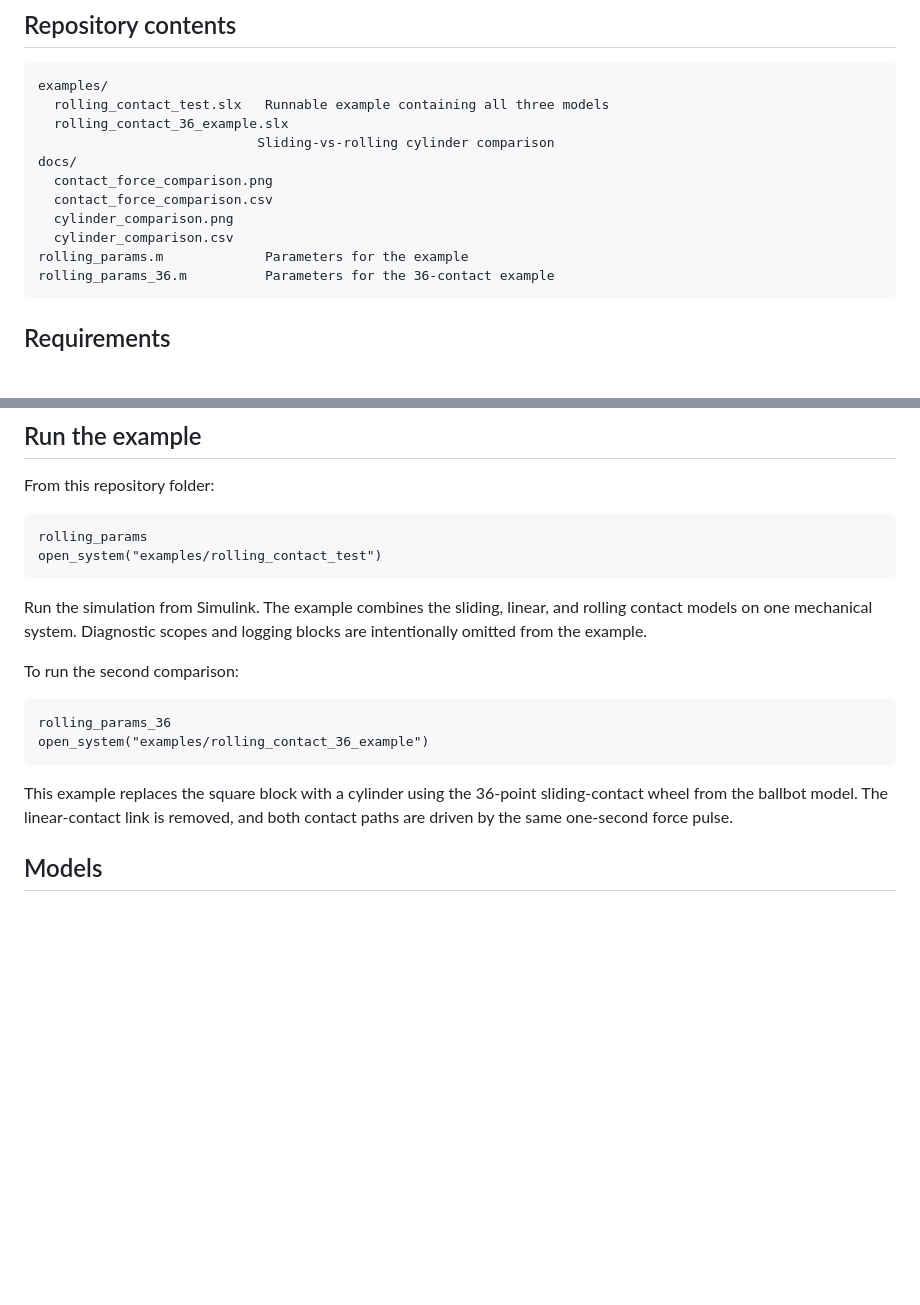
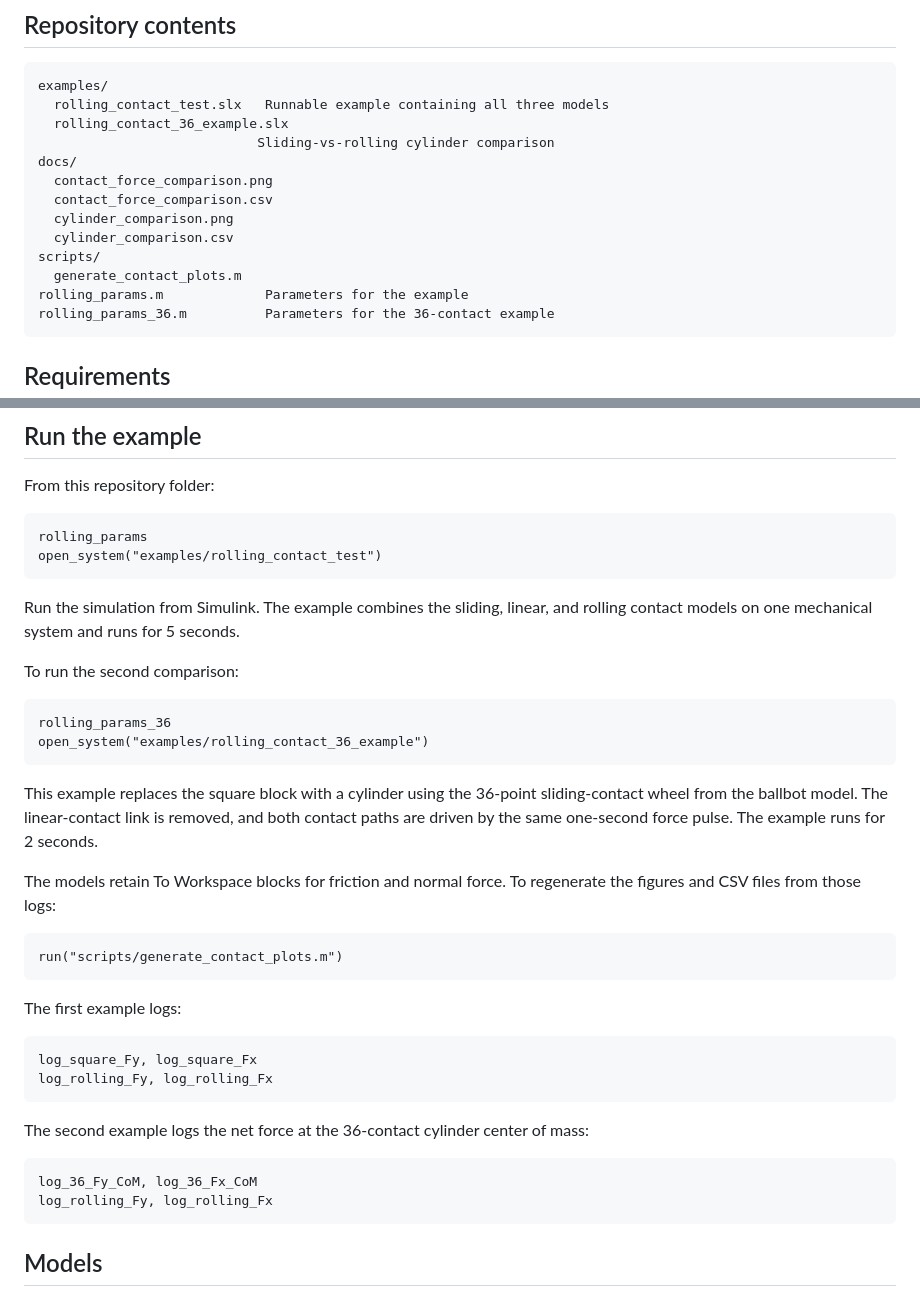
Before and after one commit to tyh4n/simulink-contact-models, a Markdown page: README.md, 2 parts joined by grey strips. Rendered like a GitHub page; blank space fills up the shorter version.

````diff
--- a/README.md
+++ b/README.md
@@ -15,6 +15,8 @@ docs/
   contact_force_comparison.csv
   cylinder_comparison.png
   cylinder_comparison.csv
+scripts/
+  generate_contact_plots.m
 rolling_params.m             Parameters for the example
 rolling_params_36.m          Parameters for the 36-contact example
 ```
@@ -39,8 +41,8 @@ open_system("examples/rolling_contact_test")
 ```
 
 Run the simulation from Simulink. The example combines the sliding,
-linear, and rolling contact models on one mechanical system. Diagnostic
-scopes and logging blocks are intentionally omitted from the example.
+linear, and rolling contact models on one mechanical system and runs for
+5 seconds.
 
 To run the second comparison:
 
@@ -52,6 +54,29 @@ open_system("examples/rolling_contact_36_example")
 This example replaces the square block with a cylinder using the 36-point
 sliding-contact wheel from the ballbot model. The linear-contact link is
 removed, and both contact paths are driven by the same one-second force pulse.
+The example runs for 2 seconds.
+
+The models retain To Workspace blocks for friction and normal force. To
+regenerate the figures and CSV files from those logs:
+
+```matlab
+run("scripts/generate_contact_plots.m")
+```
+
+The first example logs:
+
+```text
+log_square_Fy, log_square_Fx
+log_rolling_Fy, log_rolling_Fx
+```
+
+The second example logs the net force at the 36-contact cylinder center of
+mass:
+
+```text
+log_36_Fy_CoM, log_36_Fx_CoM
+log_rolling_Fy, log_rolling_Fx
+```
 
 ## Models
 
````
Also changed, not shown: other parts of README.md (+12 -3 lines), docs/contact_force_comparison.png, docs/cylinder_comparison.png, 4 other files.
